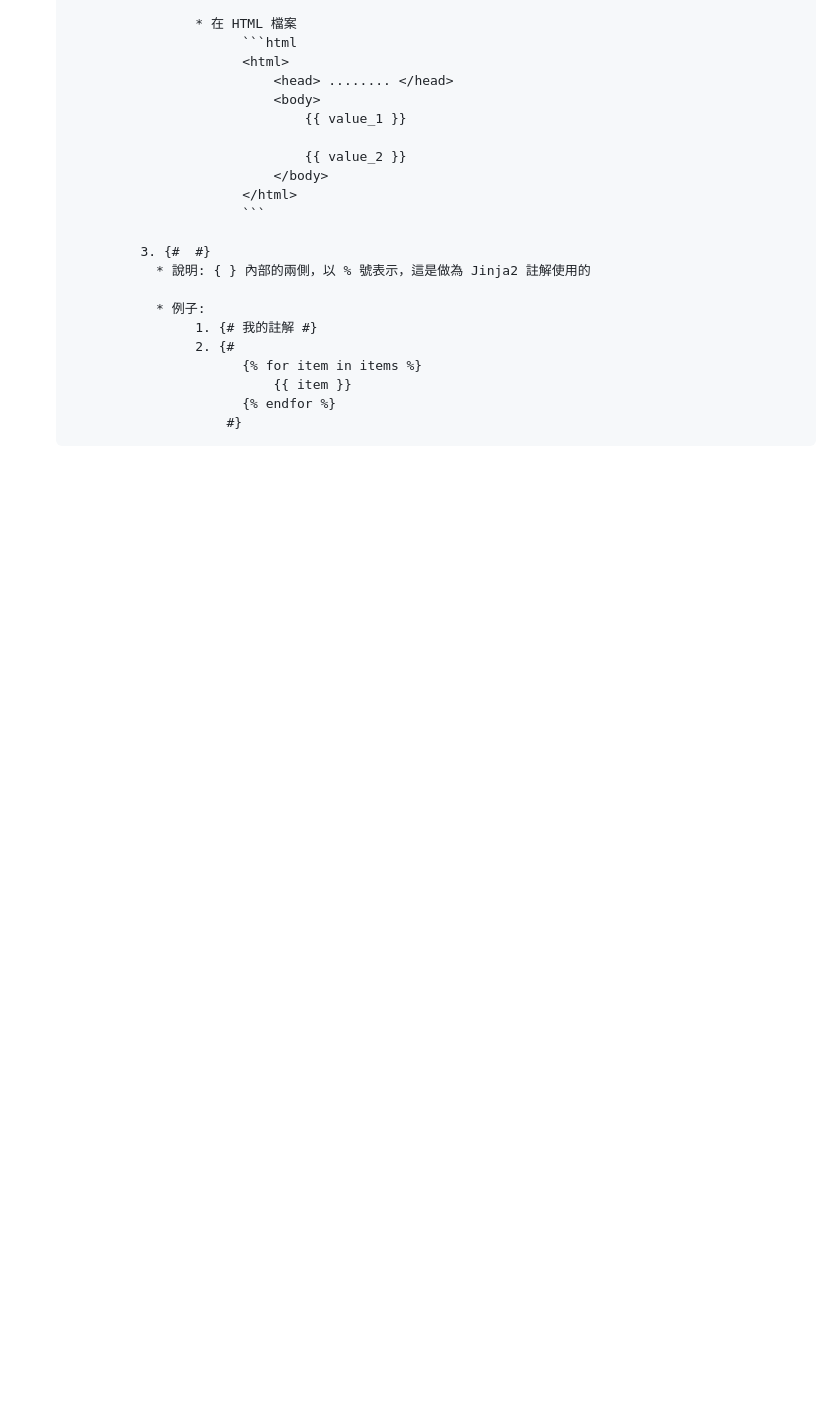
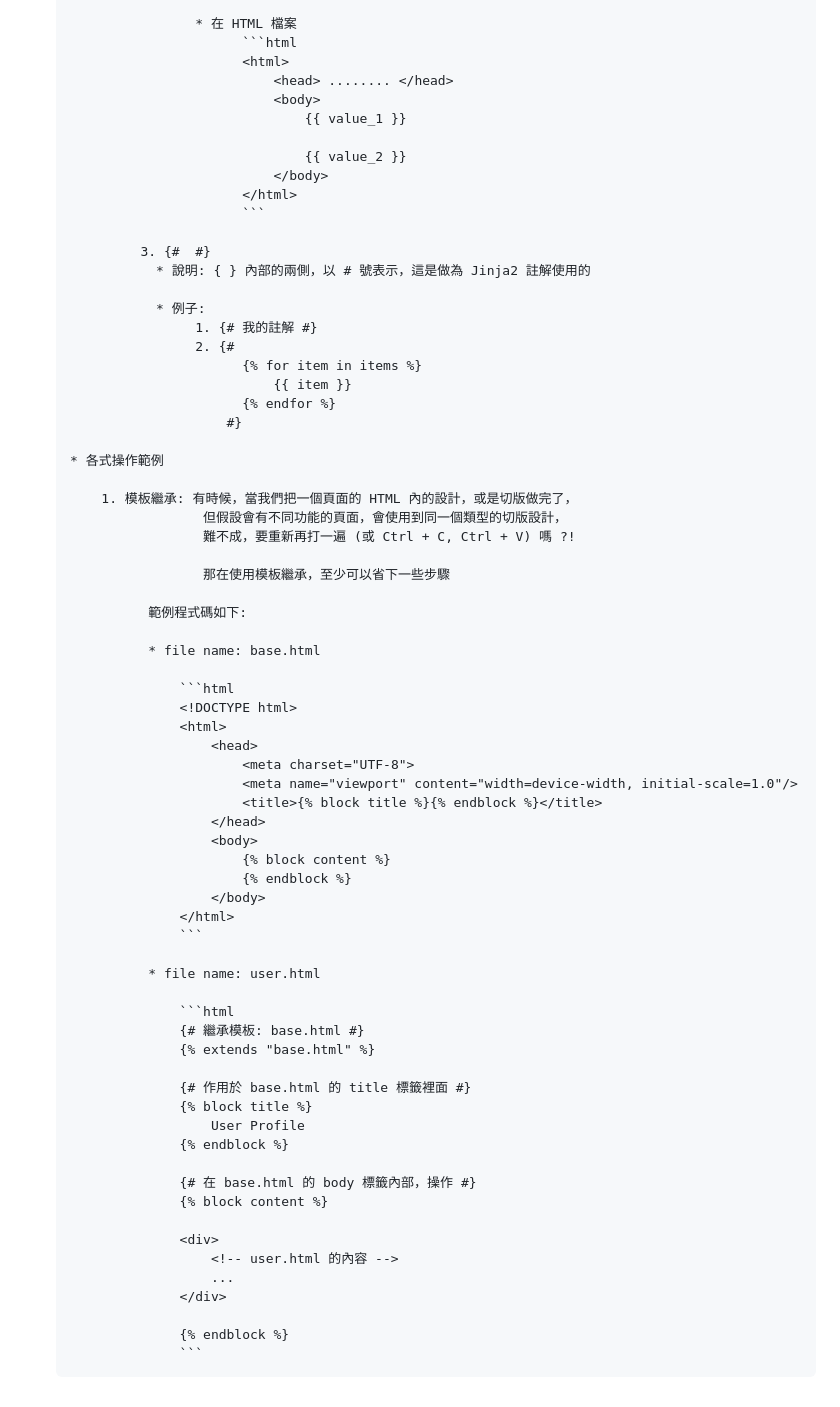
Before and after one commit to RexIscodingnow/flask_website, a Markdown page: README.md, the part around the change printed below. Drawn GitHub-style; blank space fills up the shorter version.

Commit message:
Add: Jinja2 表達式補充, 各式操作範例(模板繼承) ; fix: 前半段重新排版

````diff
--- a/README.md
+++ b/README.md
@@ -398,7 +445,7 @@
                             ```
 
                3. {#  #}
-                 * 說明: { } 內部的兩側，以 % 號表示，這是做為 Jinja2 註解使用的
+                 * 說明: { } 內部的兩側，以 # 號表示，這是做為 Jinja2 註解使用的
 
                  * 例子:
                       1. {# 我的註解 #}
@@ -407,3 +454,52 @@
                                 {{ item }}
                             {% endfor %}
                           #}
+
+      * 各式操作範例
+
+          1. 模板繼承: 有時候，當我們把一個頁面的 HTML 內的設計，或是切版做完了，
+                       但假設會有不同功能的頁面，會使用到同一個類型的切版設計，
+                       難不成，要重新再打一遍 (或 Ctrl + C, Ctrl + V) 嗎 ?!
+
+                       那在使用模板繼承，至少可以省下一些步驟
+
+                範例程式碼如下:
+
+                * file name: base.html
+
+                    ```html
+                    <!DOCTYPE html>
+                    <html>
+                        <head>
+                            <meta charset="UTF-8">
+                            <meta name="viewport" content="width=device-width, initial-scale=1.0"/>
+                            <title>{% block title %}{% endblock %}</title>
+                        </head>
+                        <body>
+                            {% block content %}
+                            {% endblock %}
+                        </body>
+                    </html>
+                    ```
+
+                * file name: user.html
+
+                    ```html
+                    {# 繼承模板: base.html #}
+                    {% extends "base.html" %}
+
+                    {# 作用於 base.html 的 title 標籤裡面 #}
+                    {% block title %}
+                        User Profile
+                    {% endblock %}
+
+                    {# 在 base.html 的 body 標籤內部，操作 #}
+                    {% block content %}
+
+                    <div>
+                        <!-- user.html 的內容 -->
+                        ...
+                    </div>
+
+                    {% endblock %}
+                    ```
````
Also changed, not shown: other parts of README.md (+147 -100 lines).
